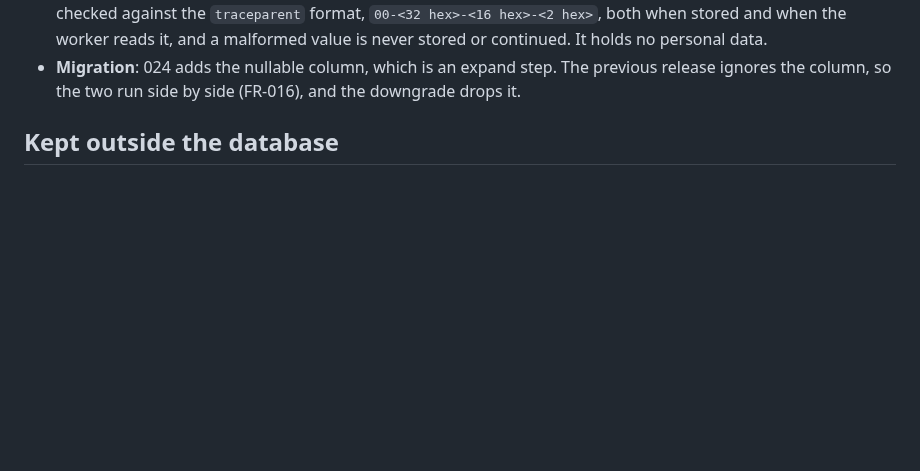
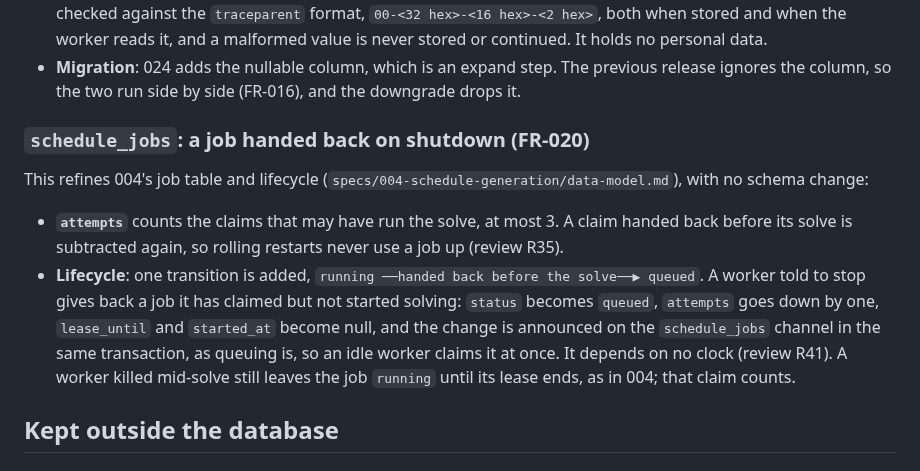
Before and after one commit to AviyaYemini/HDS, a Markdown page: specs/006-deploy-operations/data-model.md, the part around the change. GitHub-like rendering; blank space fills up the shorter version.

Commit message:
docs(spec): a job handed back on shutdown is queued again, and the drain's edge cases
Review R30 to R41 of 006 Group F, decided by the reviewer. A claim handed back before its solve
is subtracted from attempts and announced, with no clock (data-model.md refines 004's lifecycle;
T030 amended). T031 names the release checks, SIGINT, the second signal and the ops server ending
on its own. T032a names ci.yml's four probes and the compose worker's 90 s stop grace.

Co-Authored-By: Claude Opus 5.5 <noreply@anthropic.com>

```diff
--- a/specs/006-deploy-operations/data-model.md
+++ b/specs/006-deploy-operations/data-model.md
@@ -23,6 +23,20 @@ in Helm and Flux, and job outcomes in Kubernetes.
   malformed value is never stored or continued. It holds no personal data.
 - **Migration**: 024 adds the nullable column, which is an expand step. The previous release ignores
   the column, so the two run side by side (FR-016), and the downgrade drops it.
+
+### `schedule_jobs`: a job handed back on shutdown (FR-020)
+
+This refines 004's job table and lifecycle (`specs/004-schedule-generation/data-model.md`), with no
+schema change:
+
+- **`attempts`** counts the claims that may have run the solve, at most 3. A claim handed back
+  before its solve is subtracted again, so rolling restarts never use a job up (review R35).
+- **Lifecycle**: one transition is added, `running ──handed back before the solve──▶ queued`. A
+  worker told to stop gives back a job it has claimed but not started solving: `status` becomes
+  `queued`, `attempts` goes down by one, `lease_until` and `started_at` become null, and the change
+  is announced on the `schedule_jobs` channel in the same transaction, as queuing is, so an idle
+  worker claims it at once. It depends on no clock (review R41). A worker killed mid-solve still
+  leaves the job `running` until its lease ends, as in 004; that claim counts.
 
 ## Kept outside the database
 
```
Also changed, not shown: specs/006-deploy-operations/tasks.md (+3 -3 lines).
